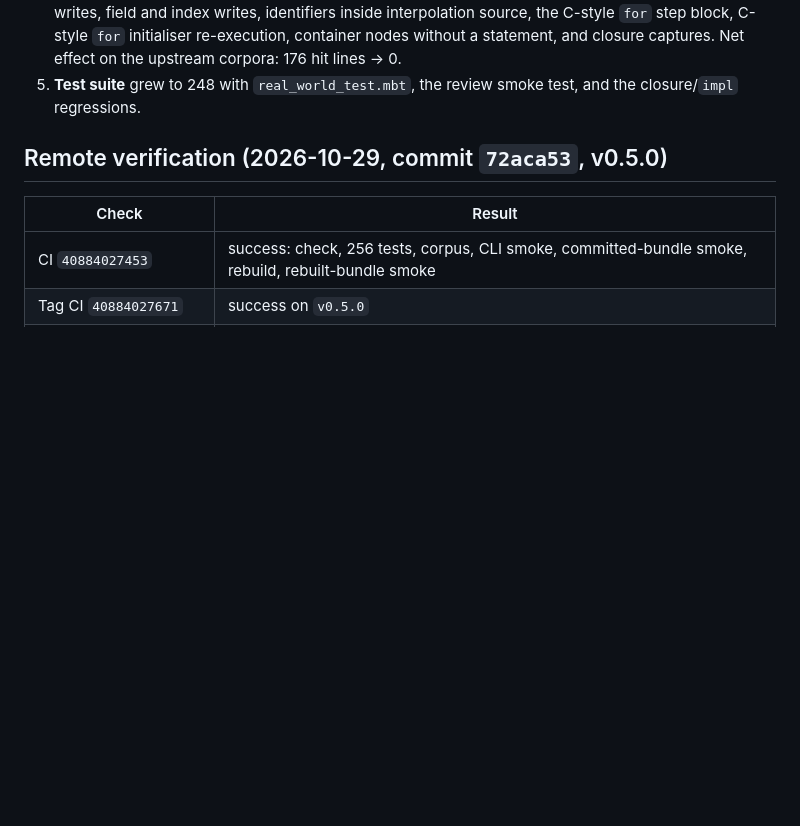
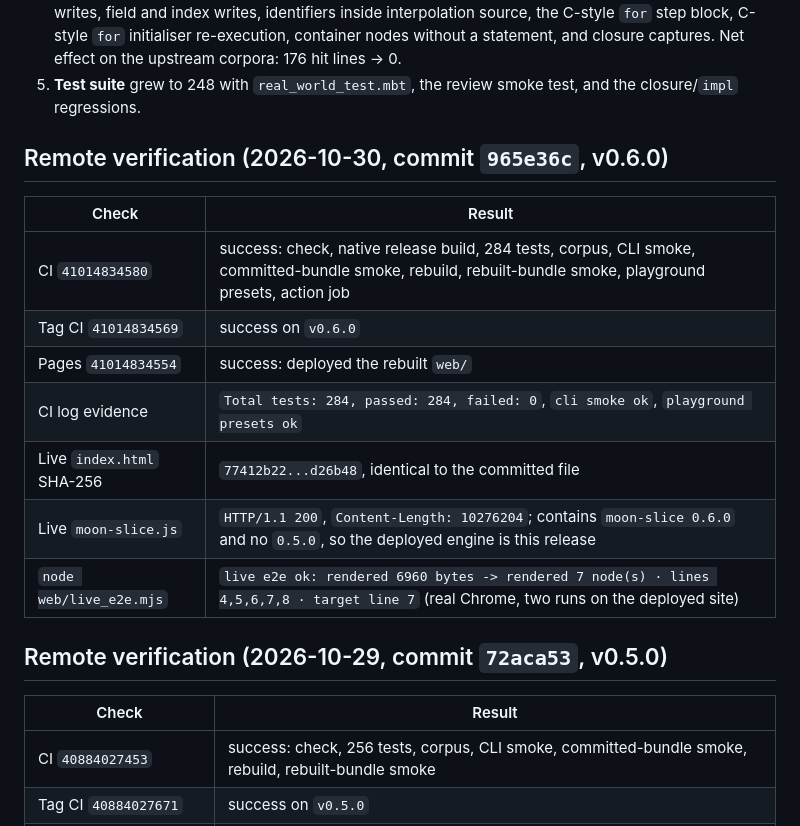
Before and after one commit to NaIWaniubi/moon-slice, a Markdown page: DELIVERY.md, the part around the change. Rendered like a GitHub page; blank space fills up the shorter version.

Commit message:
docs: record the verified 0.6.0 remote run

```diff
--- a/DELIVERY.md
+++ b/DELIVERY.md
@@ -120,6 +120,18 @@ Live playground: https://cs6210501-lab.github.io/moon-slice/
    Net effect on the upstream corpora: 176 hit lines → 0.
 5. **Test suite** grew to 248 with `real_world_test.mbt`, the review smoke test,
    and the closure/`impl` regressions.
+
+## Remote verification (2026-10-30, commit `965e36c`, v0.6.0)
+
+| Check | Result |
+| --- | --- |
+| CI `41014834580` | success: check, native release build, 284 tests, corpus, CLI smoke, committed-bundle smoke, rebuild, rebuilt-bundle smoke, playground presets, action job |
+| Tag CI `41014834569` | success on `v0.6.0` |
+| Pages `41014834554` | success: deployed the rebuilt `web/` |
+| CI log evidence | `Total tests: 284, passed: 284, failed: 0`, `cli smoke ok`, `playground presets ok` |
+| Live `index.html` SHA-256 | `77412b22...d26b48`, identical to the committed file |
+| Live `moon-slice.js` | `HTTP/1.1 200`, `Content-Length: 10276204`; contains `moon-slice 0.6.0` and no `0.5.0`, so the deployed engine is this release |
+| `node web/live_e2e.mjs` | `live e2e ok: rendered 6960 bytes -> rendered 7 node(s) · lines 4,5,6,7,8 · target line 7` (real Chrome, two runs on the deployed site) |
 
 ## Remote verification (2026-10-29, commit `72aca53`, v0.5.0)
 
```
Also changed, not shown: ACCEPTANCE.md (+1 -1 lines).
